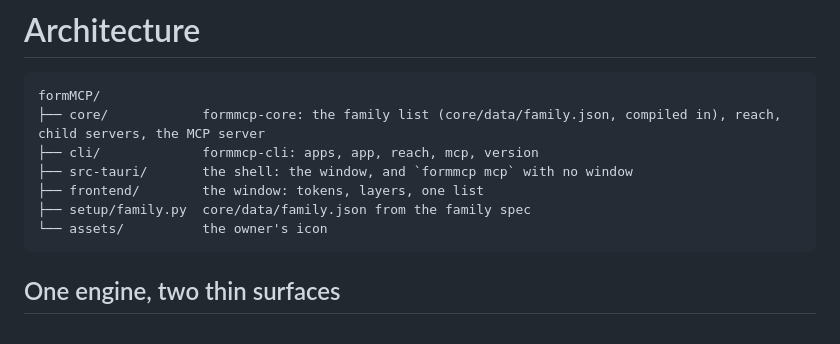
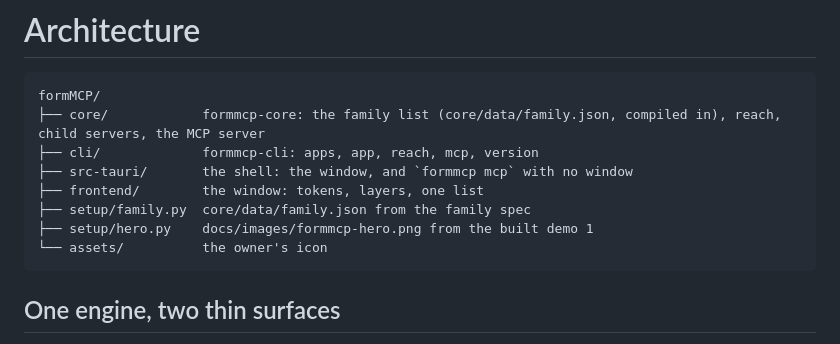
Before and after one commit to nodemode-dev/formMCP, a Markdown page: .docs/wiki/Architecture.md, the part around the change. GitHub-like rendering.

````diff
--- a/.docs/wiki/Architecture.md
+++ b/.docs/wiki/Architecture.md
@@ -7,6 +7,7 @@ formMCP/
 ├── src-tauri/       the shell: the window, and `formmcp mcp` with no window
 ├── frontend/        the window: tokens, layers, one list
 ├── setup/family.py  core/data/family.json from the family spec
+├── setup/hero.py    docs/images/formmcp-hero.png from the built demo 1
 └── assets/          the owner's icon
 ```
 
````
Also changed, not shown: README.md (+3 -3 lines), demo/HASHOUT_LOG.md (+11 -2 lines), docs/images/formmcp-hero.png, 1 other file.
